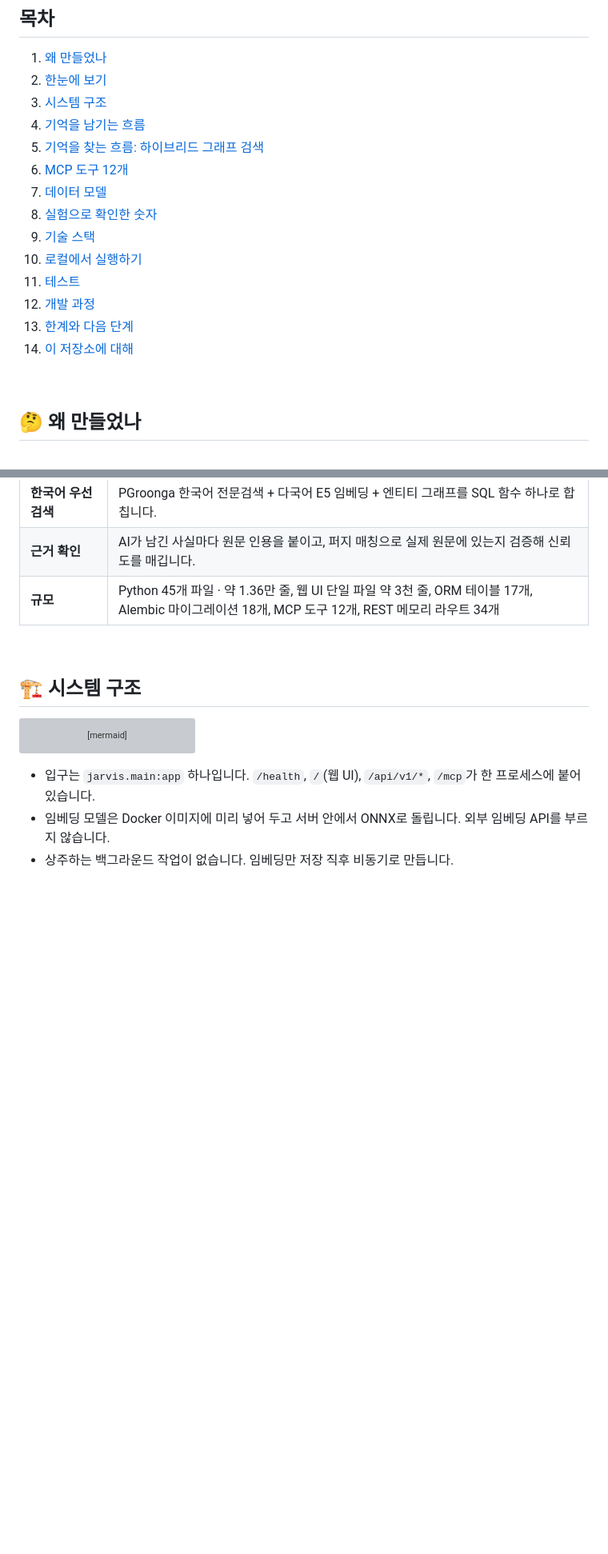
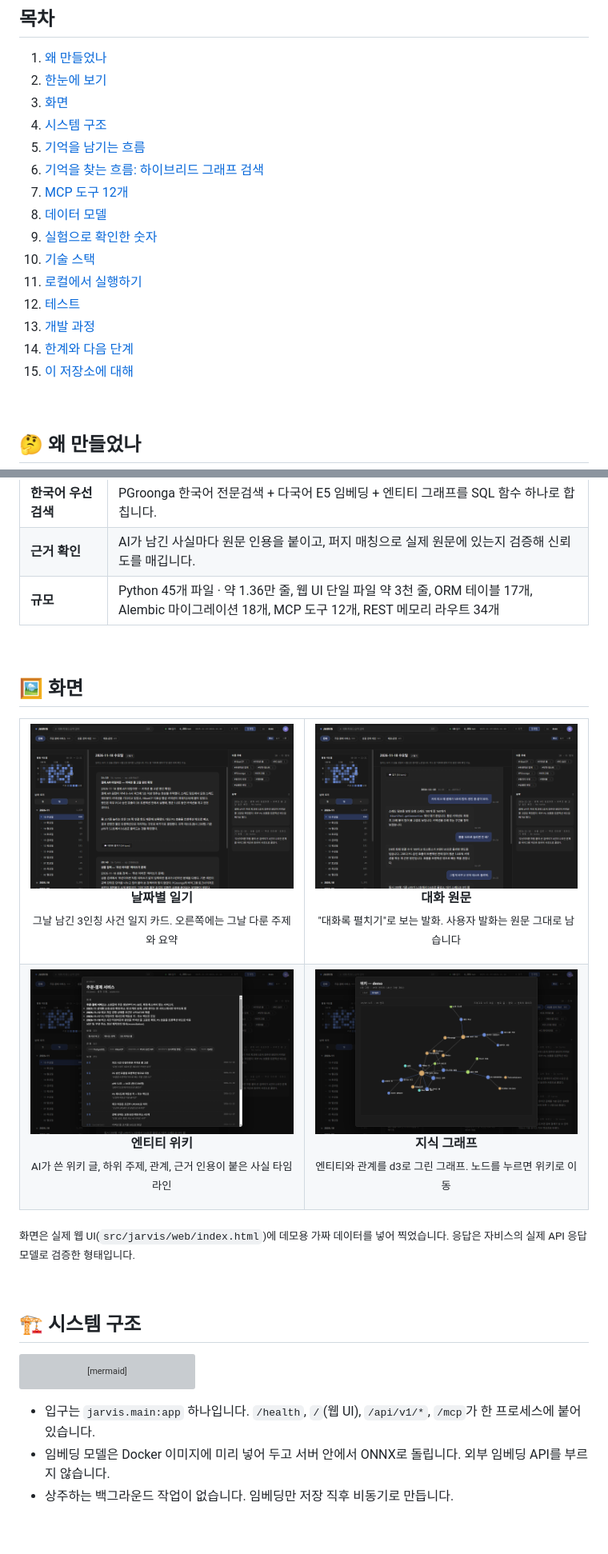
Before and after one commit to maverick6666/jarvis, a Markdown page: README.md, 2 parts joined by grey strips. Shown at 80% size. Rendered like a GitHub page; pictures changed too: assets/screenshots/diary.png (added), assets/screenshots/graph.png (added), assets/screenshots/turns.png (added); blank space fills up the shorter version; grey boxes are pictures that could not be loaded.

Commit message:
README: add web UI screenshots taken with demo data
Home briefing, diary view, conversation turns, entity wiki and the
knowledge graph, captured from the real web UI with fake demo data.
The hardcoded avatar initials in the UI are replaced with a neutral label.

Co-Authored-By: Claude Opus 5.5 <noreply@anthropic.com>

```diff
--- a/README.md
+++ b/README.md
@@ -36,18 +40,19 @@ AI ▸ (jarvis_recall_memory 호출)
 
 1. [왜 만들었나](#-왜-만들었나)
 2. [한눈에 보기](#-한눈에-보기)
-3. [시스템 구조](#-시스템-구조)
-4. [기억을 남기는 흐름](#-기억을-남기는-흐름)
-5. [기억을 찾는 흐름: 하이브리드 그래프 검색](#-기억을-찾는-흐름-하이브리드-그래프-검색)
-6. [MCP 도구 12개](#-mcp-도구-12개)
-7. [데이터 모델](#-데이터-모델)
-8. [실험으로 확인한 숫자](#-실험으로-확인한-숫자)
-9. [기술 스택](#-기술-스택)
-10. [로컬에서 실행하기](#-로컬에서-실행하기)
-11. [테스트](#-테스트)
-12. [개발 과정](#-개발-과정)
-13. [한계와 다음 단계](#-한계와-다음-단계)
-14. [이 저장소에 대해](#-이-저장소에-대해)
+3. [화면](#-화면)
+4. [시스템 구조](#-시스템-구조)
+5. [기억을 남기는 흐름](#-기억을-남기는-흐름)
+6. [기억을 찾는 흐름: 하이브리드 그래프 검색](#-기억을-찾는-흐름-하이브리드-그래프-검색)
+7. [MCP 도구 12개](#-mcp-도구-12개)
+8. [데이터 모델](#-데이터-모델)
+9. [실험으로 확인한 숫자](#-실험으로-확인한-숫자)
+10. [기술 스택](#-기술-스택)
+11. [로컬에서 실행하기](#-로컬에서-실행하기)
+12. [테스트](#-테스트)
+13. [개발 과정](#-개발-과정)
+14. [한계와 다음 단계](#-한계와-다음-단계)
+15. [이 저장소에 대해](#-이-저장소에-대해)
 
 <br/>
 
@@ -72,6 +77,35 @@ AI 코딩 도구와 오래 일하면 같은 문제가 반복됩니다.
 | **한국어 우선 검색** | PGroonga 한국어 전문검색 + 다국어 E5 임베딩 + 엔티티 그래프를 SQL 함수 하나로 합칩니다. |
 | **근거 확인** | AI가 남긴 사실마다 원문 인용을 붙이고, 퍼지 매칭으로 실제 원문에 있는지 검증해 신뢰도를 매깁니다. |
 | **규모** | Python 45개 파일 · 약 1.36만 줄, 웹 UI 단일 파일 약 3천 줄, ORM 테이블 17개, Alembic 마이그레이션 18개, MCP 도구 12개, REST 메모리 라우트 34개 |
+
+<br/>
+
+## 🖼 화면
+
+<table>
+  <tr>
+    <td width="50%" valign="top">
+      <img src="assets/screenshots/diary.png" alt="날짜별 일기"/>
+      <p align="center"><b>날짜별 일기</b><br/><sub>그날 남긴 3인칭 사건 일지 카드. 오른쪽에는 그날 다룬 주제와 요약</sub></p>
+    </td>
+    <td width="50%" valign="top">
+      <img src="assets/screenshots/turns.png" alt="대화 원문"/>
+      <p align="center"><b>대화 원문</b><br/><sub>"대화록 펼치기"로 보는 발화. 사용자 발화는 원문 그대로 남습니다</sub></p>
+    </td>
+  </tr>
+  <tr>
+    <td width="50%" valign="top">
+      <img src="assets/screenshots/wiki.png" alt="엔티티 위키"/>
+      <p align="center"><b>엔티티 위키</b><br/><sub>AI가 쓴 위키 글, 하위 주제, 관계, 근거 인용이 붙은 사실 타임라인</sub></p>
+    </td>
+    <td width="50%" valign="top">
+      <img src="assets/screenshots/graph.png" alt="지식 그래프"/>
+      <p align="center"><b>지식 그래프</b><br/><sub>엔티티와 관계를 d3로 그린 그래프. 노드를 누르면 위키로 이동</sub></p>
+    </td>
+  </tr>
+</table>
+
+<sub>화면은 실제 웹 UI(`src/jarvis/web/index.html`)에 데모용 가짜 데이터를 넣어 찍었습니다. 응답은 자비스의 실제 API 응답 모델로 검증한 형태입니다.</sub>
 
 <br/>
 
```
Also changed, not shown: other parts of README.md (+4 -0 lines), assets/screenshots/home.png (added), 1 other file.
